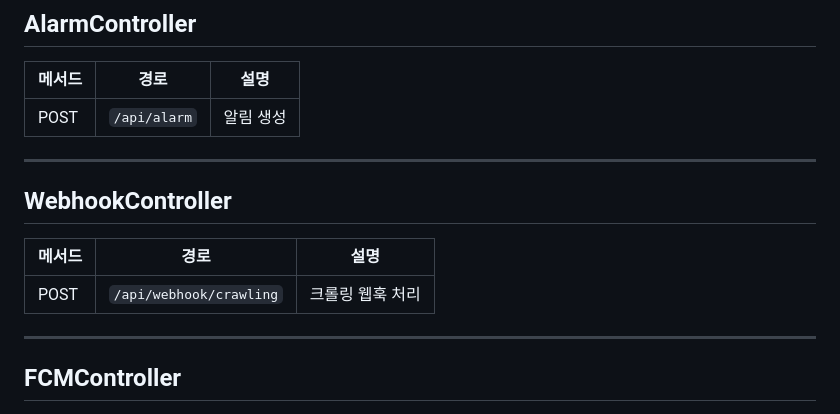
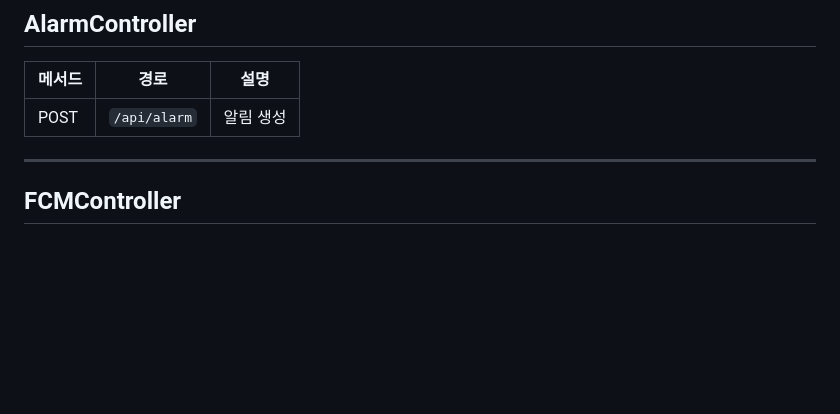
Before and after one commit to AjouEvent/AjouEvent_BE_V2, a Markdown page: docs/unused-legacy-apis.md, the part around the change. Drawn GitHub-style; blank space fills up the shorter version.

Commit message:
docs : 레거시 api md 파일내에 webhook api 설명 제거

```diff
--- a/docs/unused-legacy-apis.md
+++ b/docs/unused-legacy-apis.md
@@ -11,14 +11,6 @@
 | 메서드 | 경로 | 설명 |
 |--------|------|------|
 | POST | `/api/alarm` | 알림 생성 |
-
----
-
-## WebhookController
-
-| 메서드 | 경로 | 설명 |
-|--------|------|------|
-| POST | `/api/webhook/crawling` | 크롤링 웹훅 처리 |
 
 ---
 
```
